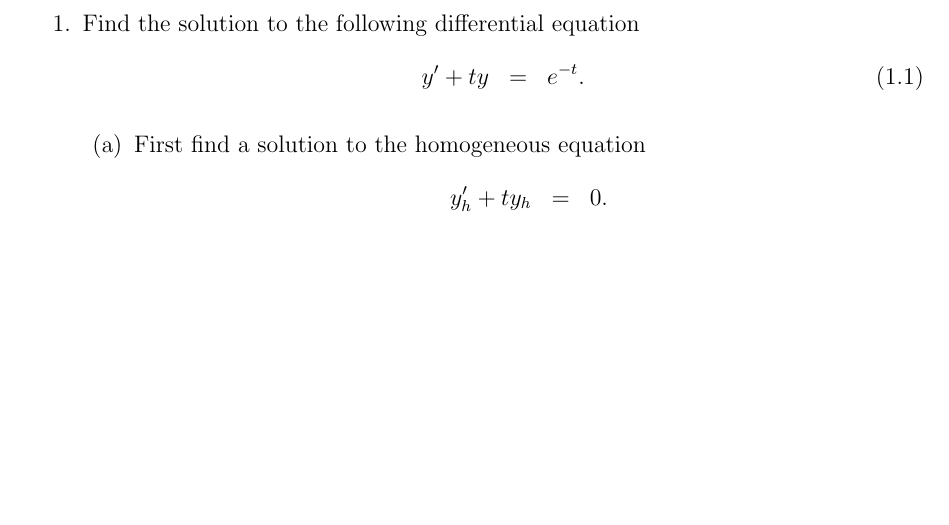
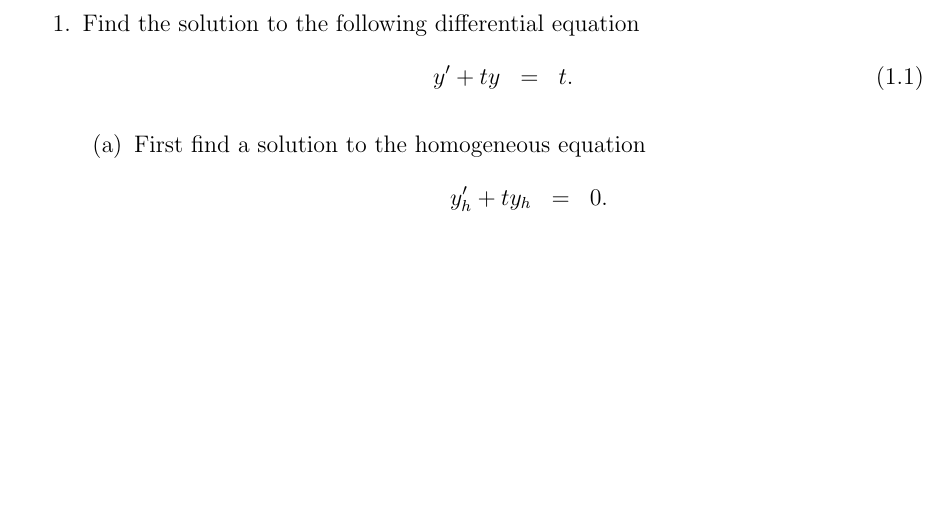
Before and after one commit to KellyBlack/ODE-Recitation-Activities, a LaTeX thesis (activities/labManual.tex, which reads activities/linearModeling.tex): part of page 27 of 143, cut so that both start at the same text. Compiled offline with pdfLaTeX.

Commit message:
change the forcing term in linearModeling.tex, it was not possible for students to integrate

```diff
--- a/activities/linearModeling.tex
+++ b/activities/linearModeling.tex
@@ -6,7 +6,8 @@
 \item Find the solution to the following differential equation
   \begin{eqnarray}
     \label{eqn:nonhomogeneousPreClass}
-    y' + ty & = & e^{-t}.
+    %y' + ty & = & e^{-t}.
+    y' + ty & = & t.
   \end{eqnarray}
 
   \begin{subproblem}
```
